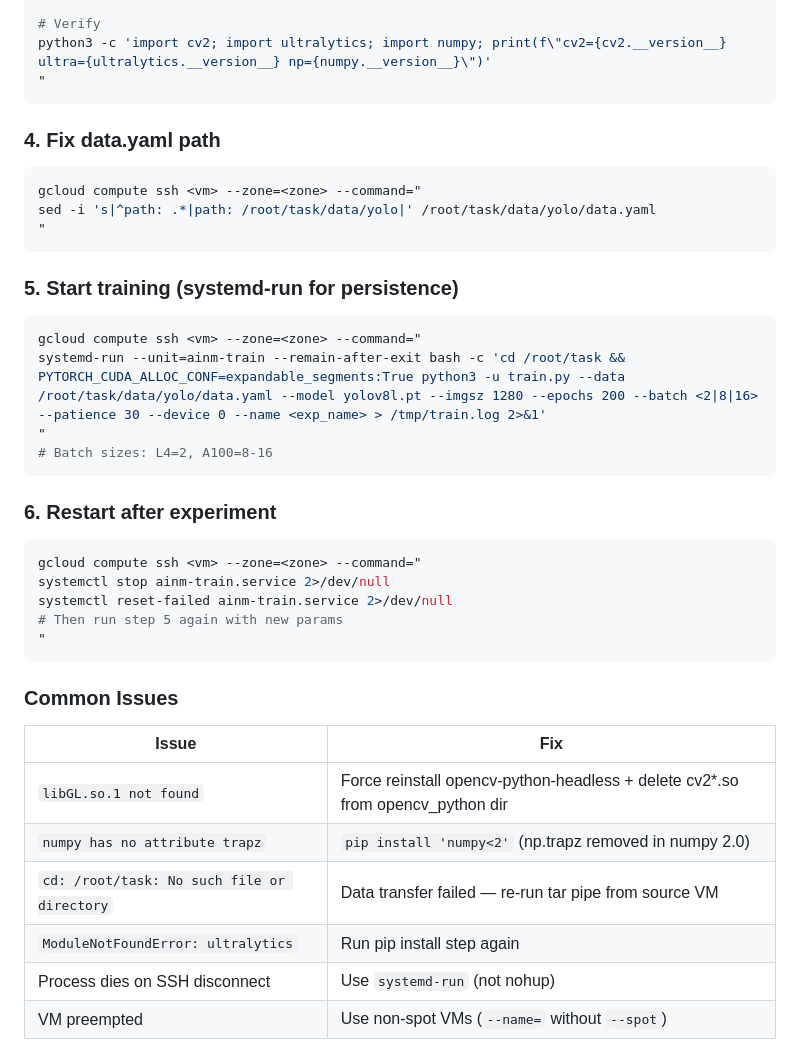
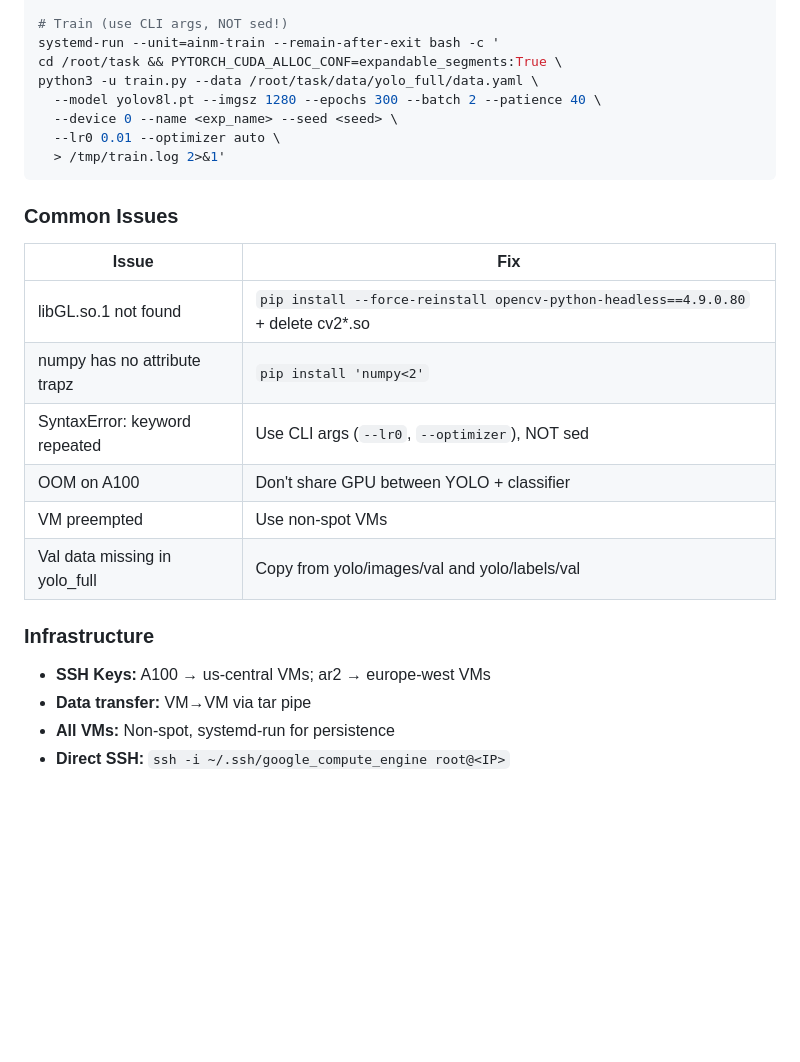
Before and after one commit to Codehagen/ai-nm-2026, a Markdown page: tasks/norgesgruppen/vm-overview.md, the part around one of its changes. Drawn GitHub-style; blank space fills up the shorter version.

````diff
--- a/tasks/norgesgruppen/vm-overview.md
+++ b/tasks/norgesgruppen/vm-overview.md
@@ -125,39 +97,26 @@ find /usr/local/lib -name 'cv2*.so' -path '*/opencv_python/*' -delete 2>/dev/nul
 
-# Verify
-python3 -c 'import cv2; import ultralytics; import numpy; print(f\"cv2={cv2.__version__} ultra={ultralytics.__version__} np={numpy.__version__}\")'
-"
-```
-
-### 4. Fix data.yaml path
-```bash
-gcloud compute ssh <vm> --zone=<zone> --command="
-sed -i 's|^path: .*|path: /root/task/data/yolo|' /root/task/data/yolo/data.yaml
-"
-```
-
-### 5. Start training (systemd-run for persistence)
-```bash
-gcloud compute ssh <vm> --zone=<zone> --command="
-systemd-run --unit=ainm-train --remain-after-exit bash -c 'cd /root/task && PYTORCH_CUDA_ALLOC_CONF=expandable_segments:True python3 -u train.py --data /root/task/data/yolo/data.yaml --model yolov8l.pt --imgsz 1280 --epochs 200 --batch <2|8|16> --patience 30 --device 0 --name <exp_name> > /tmp/train.log 2>&1'
-"
-# Batch sizes: L4=2, A100=8-16
-```
-
-### 6. Restart after experiment
-```bash
-gcloud compute ssh <vm> --zone=<zone> --command="
-systemctl stop ainm-train.service 2>/dev/null
-systemctl reset-failed ainm-train.service 2>/dev/null
-# Then run step 5 again with new params
-"
+# Train (use CLI args, NOT sed!)
+systemd-run --unit=ainm-train --remain-after-exit bash -c '
+cd /root/task && PYTORCH_CUDA_ALLOC_CONF=expandable_segments:True \
+python3 -u train.py --data /root/task/data/yolo_full/data.yaml \
+  --model yolov8l.pt --imgsz 1280 --epochs 300 --batch 2 --patience 40 \
+  --device 0 --name <exp_name> --seed <seed> \
+  --lr0 0.01 --optimizer auto \
+  > /tmp/train.log 2>&1'
 ```
 
 ### Common Issues
 | Issue | Fix |
 |-------|-----|
-| `libGL.so.1 not found` | Force reinstall opencv-python-headless + delete cv2*.so from opencv_python dir |
-| `numpy has no attribute trapz` | `pip install 'numpy<2'` (np.trapz removed in numpy 2.0) |
-| `cd: /root/task: No such file or directory` | Data transfer failed — re-run tar pipe from source VM |
-| `ModuleNotFoundError: ultralytics` | Run pip install step again |
-| Process dies on SSH disconnect | Use `systemd-run` (not nohup) |
-| VM preempted | Use non-spot VMs (`--name=` without `--spot`) |
+| libGL.so.1 not found | `pip install --force-reinstall opencv-python-headless==4.9.0.80` + delete cv2*.so |
+| numpy has no attribute trapz | `pip install 'numpy<2'` |
+| SyntaxError: keyword repeated | Use CLI args (`--lr0`, `--optimizer`), NOT sed |
+| OOM on A100 | Don't share GPU between YOLO + classifier |
+| VM preempted | Use non-spot VMs |
+| Val data missing in yolo_full | Copy from yolo/images/val and yolo/labels/val |
+
+### Infrastructure
+- **SSH Keys:** A100 → us-central VMs; ar2 → europe-west VMs
+- **Data transfer:** VM→VM via tar pipe
+- **All VMs:** Non-spot, systemd-run for persistence
+- **Direct SSH:** `ssh -i ~/.ssh/google_compute_engine root@<IP>`
````
Also changed, not shown: other parts of tasks/norgesgruppen/vm-overview.md (+73 -101 lines).
